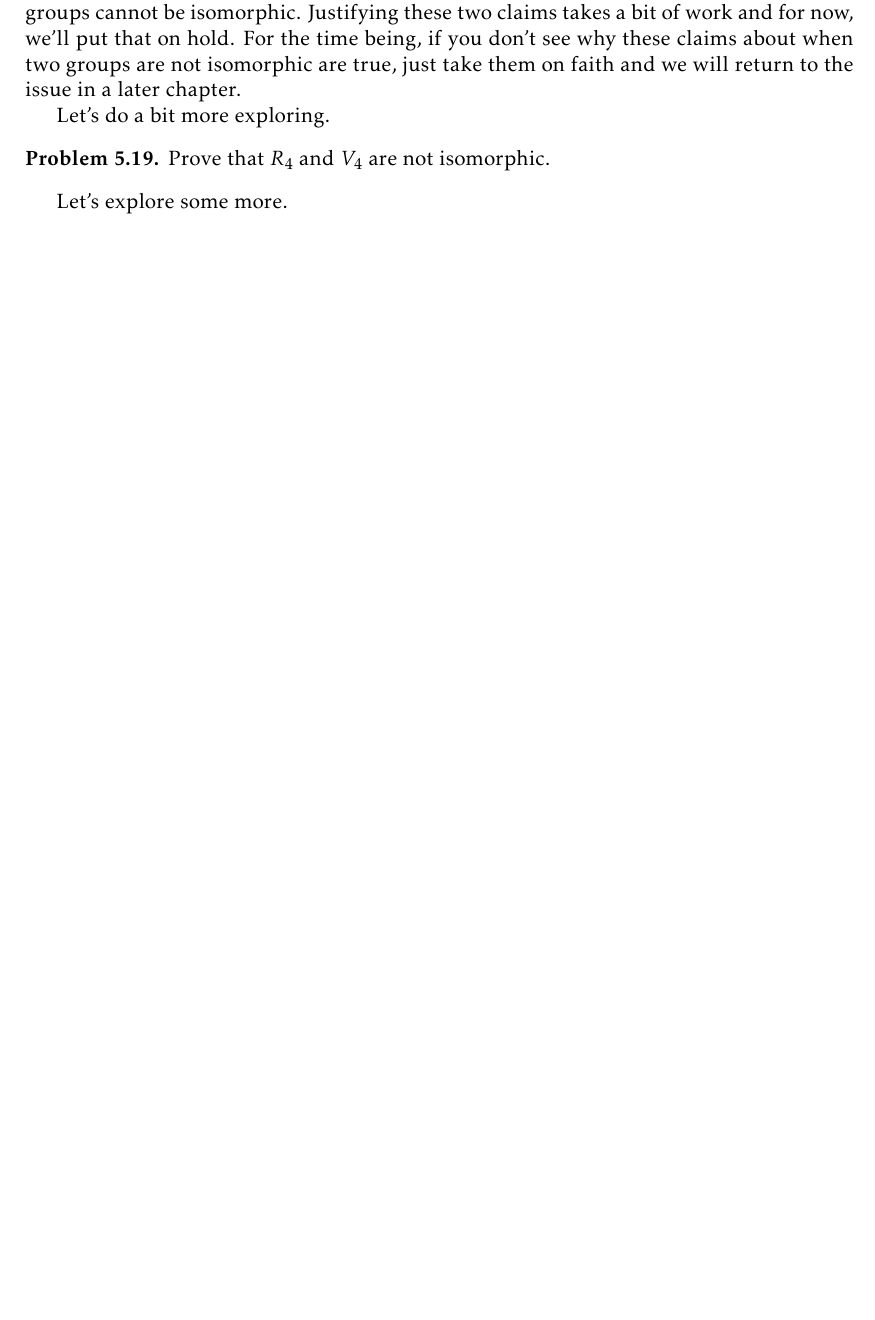
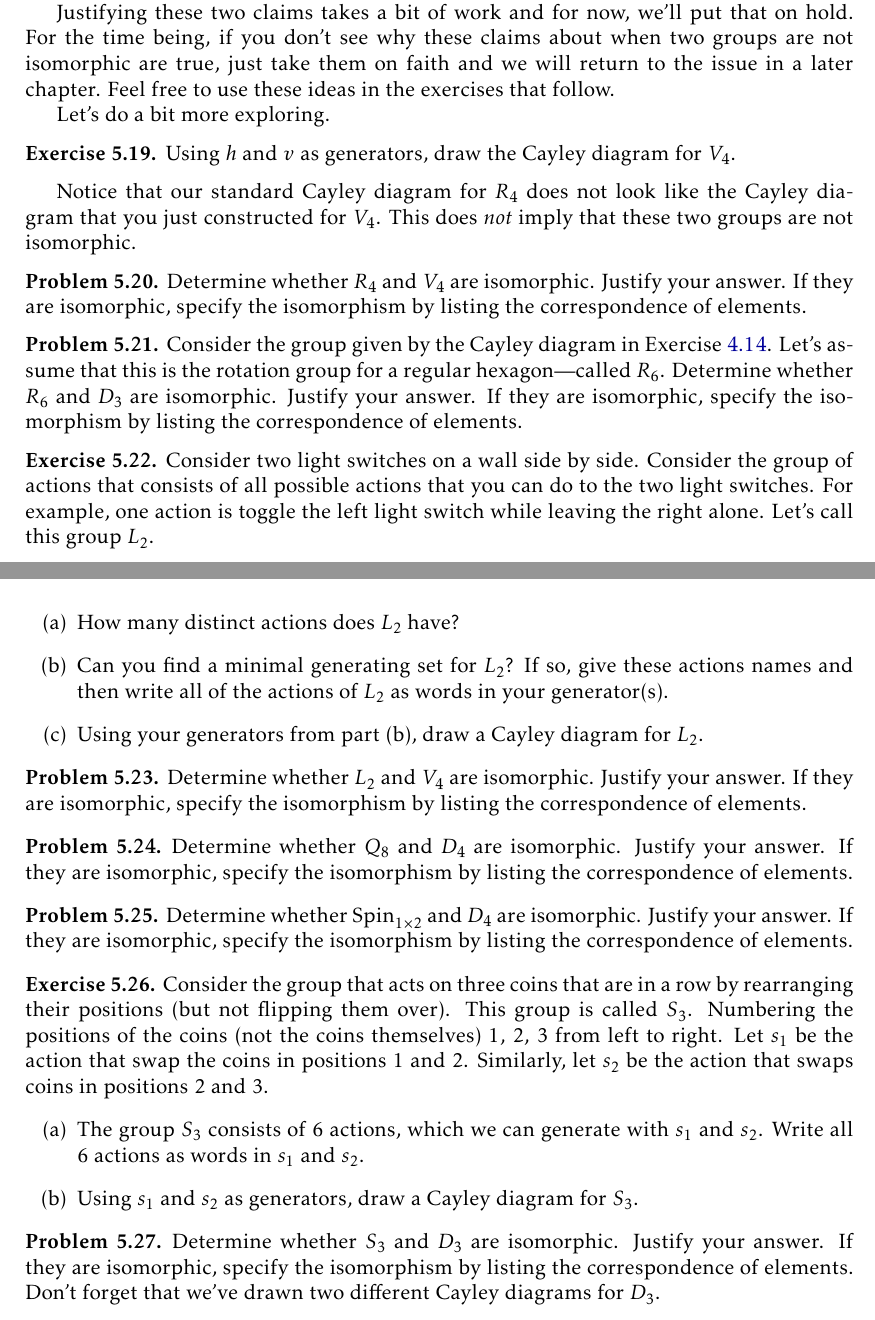
Before and after one commit to dcernst/IBL-AbstractAlgebra, a LaTeX thesis (IBL-AbstractAlgebra.tex, which reads IntroSubgroupsIsomorphisms.tex): part of page 41 of 50 before the commit and two parts of pages 41 and 42 of 51 after it, the two joined at a grey line, cut so that both start at the same text, the shorter picture padded with empty space. Compiled offline with pdfLaTeX.

Commit message:
Added content to isomorphism section

```diff
--- a/IntroSubgroupsIsomorphisms.tex
+++ b/IntroSubgroupsIsomorphisms.tex
@@ -235,14 +243,59 @@ Find the orders of the following groups: $S_2$, $\Spin_{1\times 3}$, $\Spin_{3\t
 Suppose $G$ and $G'$ are two groups of actions such that $G\cong G'$.  Then $|G|=|G'|$.
 \end{theorem}
 
-Unfortunately, the converse of the previous theorem is not true in general.  That is, two groups that have the same order may or may not be isomorphic.  Loosely speaking, if one group has a property that the other does not have, then the two groups cannot be isomorphic.  For example, if one group has the property that every pair of actions commutes (i.e., the order\footnote{Don't confuse the word ``order" in this sentence with the order of a group.} of the actions does not matter), but another group has a pair of actions that do not commute, then the two groups cannot be isomorphic.  Moreover, if one group contains an action that requires a minimum of $k$ applications to get back to the do-nothing action, but a second group does not have such an element, then the two groups cannot be isomorphic.  Justifying these two claims takes a bit of work and for now, we'll put that on hold.  For the time being, if you don't see why these claims about when two groups are not isomorphic are true, just take them on faith and we will return to the issue in a later chapter.
+Unfortunately, the converse of the previous theorem is not true in general.  That is, two groups that have the same order may or may not be isomorphic.
+
+Loosely speaking, if one group has a property that the other does not have, then the two groups cannot be isomorphic.  For example, if one group has the property that every pair of actions commutes (i.e., the order\footnote{Don't confuse the word ``order" in this sentence with the order of a group.} of the actions does not matter), but another group has a pair of actions that do not commute, then the two groups cannot be isomorphic.  Moreover, if one group contains an action that requires a minimum of $k$ applications to get back to the do-nothing action, but a second group does not have such an element, then the two groups cannot be isomorphic.
+
+Justifying these two claims takes a bit of work and for now, we'll put that on hold.  For the time being, if you don't see why these claims about when two groups are not isomorphic are true, just take them on faith and we will return to the issue in a later chapter.  Feel free to use these ideas in the exercises that follow.
 
 Let's do a bit more exploring.
 
+\begin{exercise}
+Using $h$ and $v$ as generators, draw the Cayley diagram for $V_4$.
+\end{exercise}
+
+Notice that our standard Cayley diagram for $R_4$ does not look like the Cayley diagram that you just constructed for $V_4$.  This does \emph{not} imply that these two groups are not isomorphic.
+
 \begin{problem}
-Prove that $R_4$ and $V_4$ are not isomorphic.
+Determine whether $R_4$ and $V_4$ are isomorphic.  Justify your answer.  If they are isomorphic, specify the isomorphism by listing the correspondence of elements.
 \end{problem}
 
-Let's explore some more.
+\begin{problem}
+Consider the group given by the Cayley diagram in Exercise~\ref{exer:intro_R6}.  Let's assume that this is the rotation group for a regular hexagon---called $R_6$.  Determine whether $R_6$ and $D_3$ are isomorphic.  Justify your answer.  If they are isomorphic, specify the isomorphism by listing the correspondence of elements.
+\end{problem}
+
+\begin{exercise}
+Consider two light switches on a wall side by side.  Consider the group of actions that consists of all possible actions that you can do to the two light switches.  For example, one action is toggle the left light switch while leaving the right alone.  Let's call this group $L_2$.
+\begin{enumerate}
+\item[(a)] How many distinct actions does $L_2$ have?
+\item[(b)] Can you find a minimal generating set for $L_2$?  If so, give these actions names and then write all of the actions of $L_2$ as words in your generator(s).
+\item[(c)] Using your generators from part (b), draw a Cayley diagram for $L_2$.
+\end{enumerate}
+\end{exercise}
+
+\begin{problem}
+Determine whether $L_2$ and $V_4$ are isomorphic.  Justify your answer.  If they are isomorphic, specify the isomorphism by listing the correspondence of elements.
+\end{problem}
+
+\begin{problem}
+Determine whether $Q_8$ and $D_4$ are isomorphic.  Justify your answer.  If they are isomorphic, specify the isomorphism by listing the correspondence of elements.
+\end{problem}
+
+\begin{problem}
+Determine whether $\Spin_{1\times 2}$ and $D_4$ are isomorphic.  Justify your answer.  If they are isomorphic, specify the isomorphism by listing the correspondence of elements.
+\end{problem}
+
+\begin{exercise}
+Consider the group that acts on three coins that are in a row by rearranging their positions (but not flipping them over).  This group is called $S_3$.  Numbering the positions of the coins (not the coins themselves) 1, 2, 3 from left to right.  Let $s_1$ be the action that swap the coins in positions 1 and 2.  Similarly, let $s_2$ be the action that swaps coins in positions 2 and 3.
+\begin{enumerate}
+\item[(a)] The group $S_3$ consists of 6 actions, which we can generate with $s_1$ and $s_2$.  Write all 6 actions as words in $s_1$ and $s_2$.
+\item[(b)] Using $s_1$ and $s_2$ as generators, draw a Cayley diagram for $S_3$.
+\end{enumerate}
+\end{exercise}
+
+\begin{problem}
+Determine whether $S_3$ and $D_3$ are isomorphic.  Justify your answer.  If they are isomorphic, specify the isomorphism by listing the correspondence of elements.  Don't forget that we've drawn two different Cayley diagrams for $D_3$.
+\end{problem}
 
 \end{section}
```
Also changed, not shown: CayleyDiagrams.tex (+1 -1 lines), IntroSubgroupsIsomorphisms.tex (22 more changed lines).
